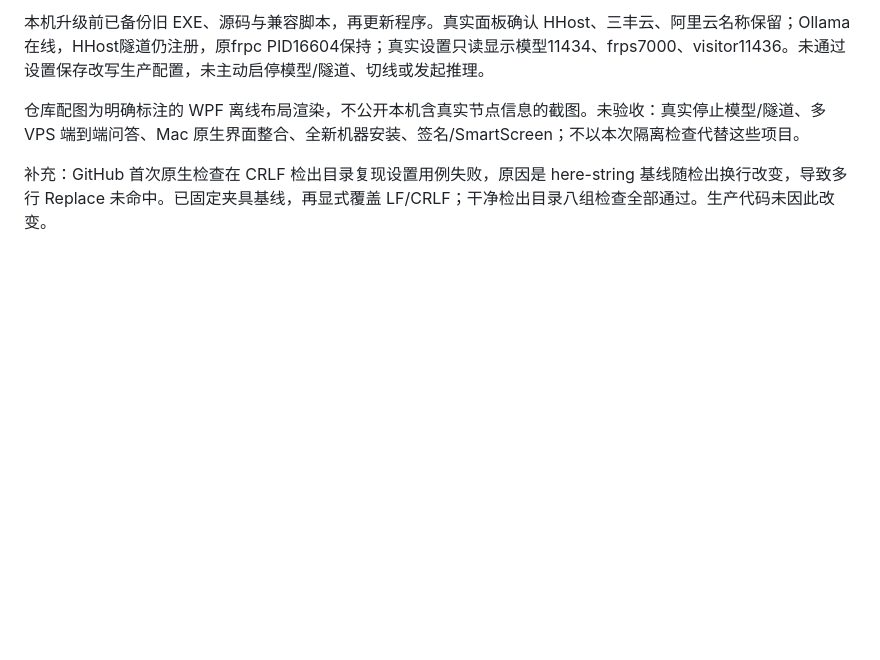
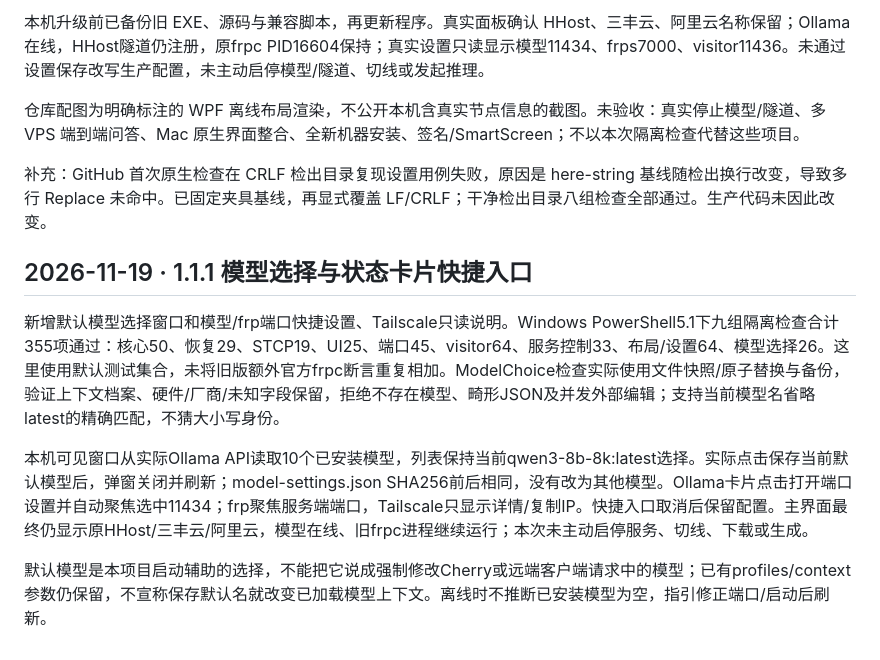
Before and after one commit to dneo9527-ctrl/remote-local-model-frpc, a Markdown page: windows/local-model-console/VALIDATION.md, the part around the change. GitHub-like rendering; blank space fills up the shorter version.

```diff
--- a/windows/local-model-console/VALIDATION.md
+++ b/windows/local-model-console/VALIDATION.md
@@ -47,3 +47,11 @@ Windows 11 x64（10.0.26100），Windows PowerShell 5.1.26100.4652，系统 .NET
 仓库配图为明确标注的 WPF 离线布局渲染，不公开本机含真实节点信息的截图。未验收：真实停止模型/隧道、多 VPS 端到端问答、Mac 原生界面整合、全新机器安装、签名/SmartScreen；不以本次隔离检查代替这些项目。
 
 补充：GitHub 首次原生检查在 CRLF 检出目录复现设置用例失败，原因是 here-string 基线随检出换行改变，导致多行 Replace 未命中。已固定夹具基线，再显式覆盖 LF/CRLF；干净检出目录八组检查全部通过。生产代码未因此改变。
+
+## 2026-11-19 · 1.1.1 模型选择与状态卡片快捷入口
+
+新增默认模型选择窗口和模型/frp端口快捷设置、Tailscale只读说明。Windows PowerShell5.1下九组隔离检查合计355项通过：核心50、恢复29、STCP19、UI25、端口45、visitor64、服务控制33、布局/设置64、模型选择26。这里使用默认测试集合，未将旧版额外官方frpc断言重复相加。ModelChoice检查实际使用文件快照/原子替换与备份，验证上下文档案、硬件/厂商/未知字段保留，拒绝不存在模型、畸形JSON及并发外部编辑；支持当前模型名省略latest的精确匹配，不猜大小写身份。
+
+本机可见窗口从实际Ollama API读取10个已安装模型，列表保持当前qwen3-8b-8k:latest选择。实际点击保存当前默认模型后，弹窗关闭并刷新；model-settings.json SHA256前后相同，没有改为其他模型。Ollama卡片点击打开端口设置并自动聚焦选中11434；frp聚焦服务端端口，Tailscale只显示详情/复制IP。快捷入口取消后保留配置。主界面最终仍显示原HHost/三丰云/阿里云，模型在线、旧frpc进程继续运行；本次未主动启停服务、切线、下载或生成。
+
+默认模型是本项目启动辅助的选择，不能把它说成强制修改Cherry或远端客户端请求中的模型；已有profiles/context参数仍保留，不宣称保存默认名就改变已加载模型上下文。离线时不推断已安装模型为空，指引修正端口/启动后刷新。
```
Also changed, not shown: windows/local-model-console/MAC_HANDOFF.md (+6 -0 lines), windows/local-model-console/README.md (+5 -3 lines), docs/screenshots/windows-ci-offline-preview.png, 9 other files.
